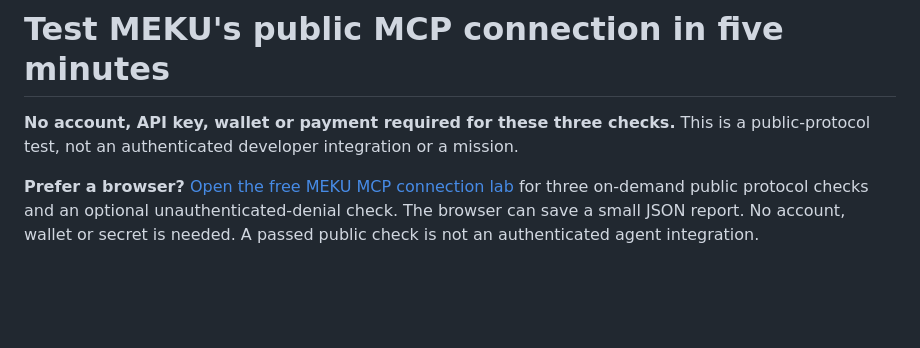
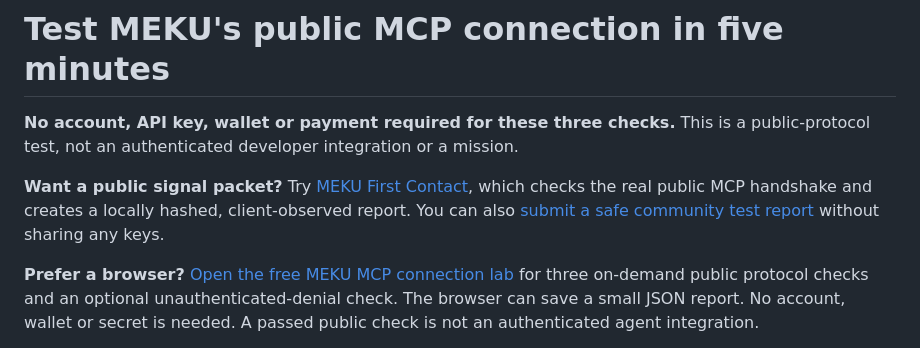
Before and after one commit to mekusimeku/meku-si, a Markdown page: docs/public-mcp-five-minute-test.md, the part around the change. GitHub-like rendering; blank space fills up the shorter version.

Commit message:
docs: link First Contact public signal from MCP developer hub

```diff
--- a/docs/public-mcp-five-minute-test.md
+++ b/docs/public-mcp-five-minute-test.md
@@ -1,6 +1,8 @@
 # Test MEKU's public MCP connection in five minutes
 
 **No account, API key, wallet or payment required for these three checks.** This is a public-protocol test, not an authenticated developer integration or a mission.
+
+**Want a public signal packet?** Try [MEKU First Contact](https://meku.farm/first-contact.html), which checks the real public MCP handshake and creates a locally hashed, client-observed report. You can also [submit a safe community test report](first-contact-handshake.md) without sharing any keys.
 
 **Prefer a browser?** [Open the free MEKU MCP connection lab](https://meku.farm/mcp-lab.html) for three on-demand public protocol checks and an optional unauthenticated-denial check. The browser can save a small JSON report. No account, wallet or secret is needed. A passed public check is not an authenticated agent integration.
 
```
